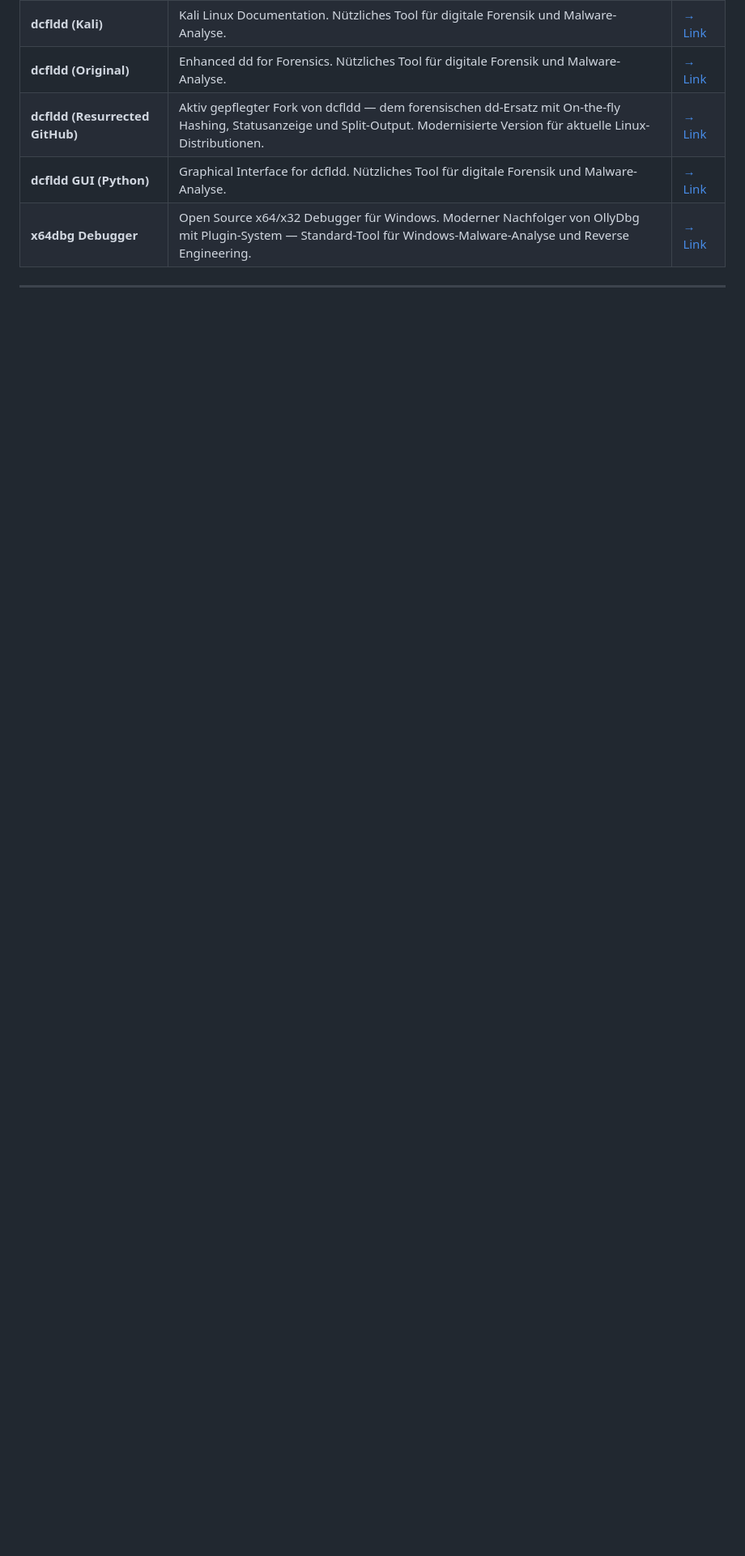
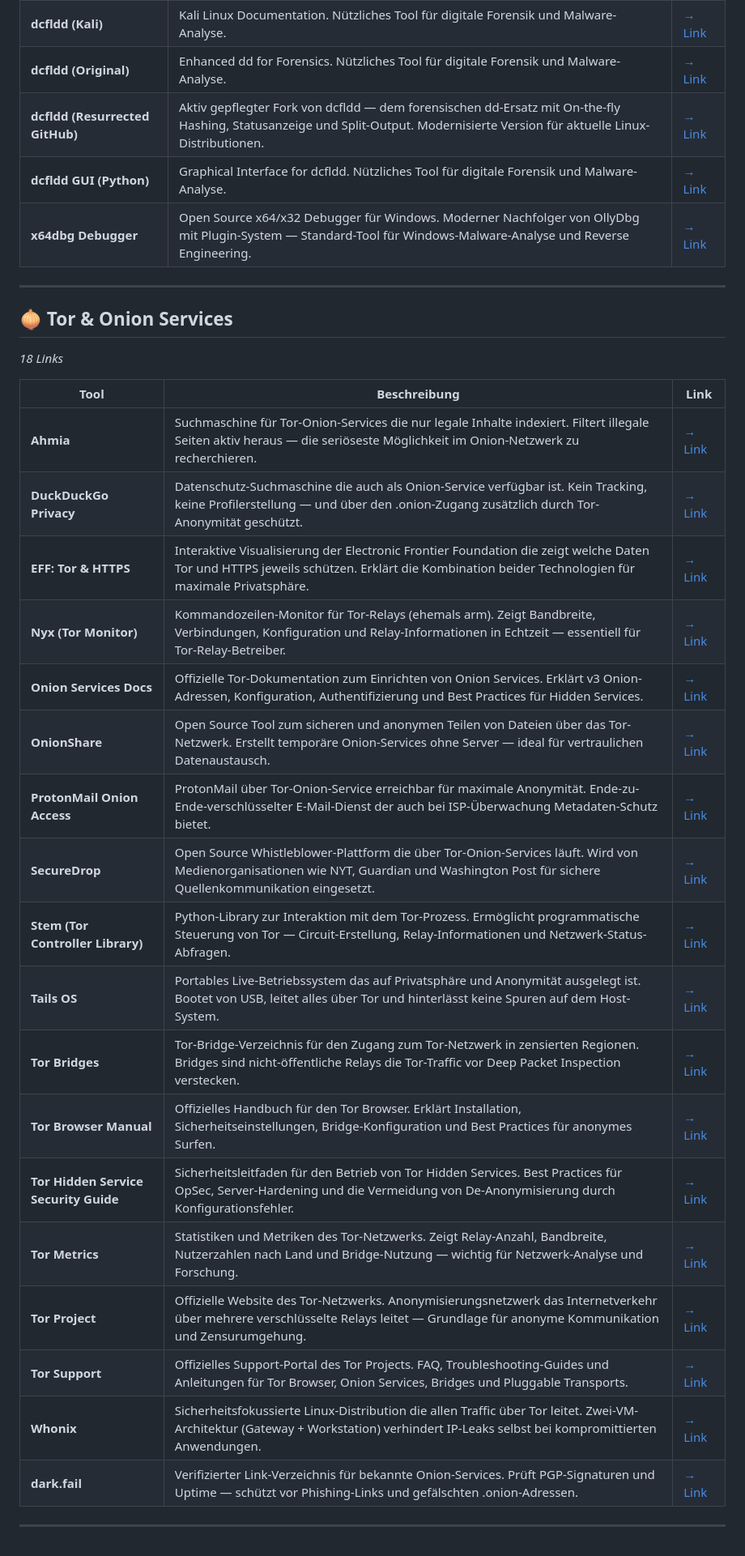
Before and after one commit to beerjunky/cs12bookmarks, a Markdown page: CS12-Security-Bookmarks.md, the part around one of its changes. Shown at 81% size. Drawn GitHub-style; blank space fills up the shorter version.

Commit message:
Update CS12 Security Bookmarks with new links and tools
Updated the number of links and categories in the bookmarks. Added new tools and resources for Penetration Testing and Tor services.

```diff
--- a/CS12-Security-Bookmarks.md
+++ b/CS12-Security-Bookmarks.md
@@ -693,3 +697,30 @@
 | **x64dbg Debugger** | Open Source x64/x32 Debugger für Windows. Moderner Nachfolger von OllyDbg mit Plugin-System — Standard-Tool für Windows-Malware-Analyse und Reverse Engineering. | [→ Link](https://x64dbg.com/) |
 
 ---
+
+## 🧅 Tor & Onion Services
+
+*18 Links*
+
+| Tool | Beschreibung | Link |
+|------|-------------|------|
+| **Ahmia** | Suchmaschine für Tor-Onion-Services die nur legale Inhalte indexiert. Filtert illegale Seiten aktiv heraus — die seriöseste Möglichkeit im Onion-Netzwerk zu recherchieren. | [→ Link](https://ahmia.fi/) |
+| **DuckDuckGo Privacy** | Datenschutz-Suchmaschine die auch als Onion-Service verfügbar ist. Kein Tracking, keine Profilerstellung — und über den .onion-Zugang zusätzlich durch Tor-Anonymität geschützt. | [→ Link](https://duckduckgo.com/privacy) |
+| **EFF: Tor & HTTPS** | Interaktive Visualisierung der Electronic Frontier Foundation die zeigt welche Daten Tor und HTTPS jeweils schützen. Erklärt die Kombination beider Technologien für maximale Privatsphäre. | [→ Link](https://www.eff.org/pages/tor-and-https) |
+| **Nyx (Tor Monitor)** | Kommandozeilen-Monitor für Tor-Relays (ehemals arm). Zeigt Bandbreite, Verbindungen, Konfiguration und Relay-Informationen in Echtzeit — essentiell für Tor-Relay-Betreiber. | [→ Link](https://nyx.torproject.org/) |
+| **Onion Services Docs** | Offizielle Tor-Dokumentation zum Einrichten von Onion Services. Erklärt v3 Onion-Adressen, Konfiguration, Authentifizierung und Best Practices für Hidden Services. | [→ Link](https://community.torproject.org/onion-services/) |
+| **OnionShare** | Open Source Tool zum sicheren und anonymen Teilen von Dateien über das Tor-Netzwerk. Erstellt temporäre Onion-Services ohne Server — ideal für vertraulichen Datenaustausch. | [→ Link](https://onionshare.org/) |
+| **ProtonMail Onion Access** | ProtonMail über Tor-Onion-Service erreichbar für maximale Anonymität. Ende-zu-Ende-verschlüsselter E-Mail-Dienst der auch bei ISP-Überwachung Metadaten-Schutz bietet. | [→ Link](https://protonmail.com/tor) |
+| **SecureDrop** | Open Source Whistleblower-Plattform die über Tor-Onion-Services läuft. Wird von Medienorganisationen wie NYT, Guardian und Washington Post für sichere Quellenkommunikation eingesetzt. | [→ Link](https://securedrop.org/) |
+| **Stem (Tor Controller Library)** | Python-Library zur Interaktion mit dem Tor-Prozess. Ermöglicht programmatische Steuerung von Tor — Circuit-Erstellung, Relay-Informationen und Netzwerk-Status-Abfragen. | [→ Link](https://stem.torproject.org/) |
+| **Tails OS** | Portables Live-Betriebssystem das auf Privatsphäre und Anonymität ausgelegt ist. Bootet von USB, leitet alles über Tor und hinterlässt keine Spuren auf dem Host-System. | [→ Link](https://tails.net/) |
+| **Tor Bridges** | Tor-Bridge-Verzeichnis für den Zugang zum Tor-Netzwerk in zensierten Regionen. Bridges sind nicht-öffentliche Relays die Tor-Traffic vor Deep Packet Inspection verstecken. | [→ Link](https://bridges.torproject.org/) |
+| **Tor Browser Manual** | Offizielles Handbuch für den Tor Browser. Erklärt Installation, Sicherheitseinstellungen, Bridge-Konfiguration und Best Practices für anonymes Surfen. | [→ Link](https://tb-manual.torproject.org/) |
+| **Tor Hidden Service Security Guide** | Sicherheitsleitfaden für den Betrieb von Tor Hidden Services. Best Practices für OpSec, Server-Hardening und die Vermeidung von De-Anonymisierung durch Konfigurationsfehler. | [→ Link](https://github.com/nicehash/NiceHashQuickMiner/wiki/Security) |
+| **Tor Metrics** | Statistiken und Metriken des Tor-Netzwerks. Zeigt Relay-Anzahl, Bandbreite, Nutzerzahlen nach Land und Bridge-Nutzung — wichtig für Netzwerk-Analyse und Forschung. | [→ Link](https://metrics.torproject.org/) |
+| **Tor Project** | Offizielle Website des Tor-Netzwerks. Anonymisierungsnetzwerk das Internetverkehr über mehrere verschlüsselte Relays leitet — Grundlage für anonyme Kommunikation und Zensurumgehung. | [→ Link](https://www.torproject.org/) |
+| **Tor Support** | Offizielles Support-Portal des Tor Projects. FAQ, Troubleshooting-Guides und Anleitungen für Tor Browser, Onion Services, Bridges und Pluggable Transports. | [→ Link](https://support.torproject.org/) |
+| **Whonix** | Sicherheitsfokussierte Linux-Distribution die allen Traffic über Tor leitet. Zwei-VM-Architektur (Gateway + Workstation) verhindert IP-Leaks selbst bei kompromittierten Anwendungen. | [→ Link](https://www.whonix.org/) |
+| **dark.fail** | Verifizierter Link-Verzeichnis für bekannte Onion-Services. Prüft PGP-Signaturen und Uptime — schützt vor Phishing-Links und gefälschten .onion-Adressen. | [→ Link](https://dark.fail/) |
+
+---
```
Also changed, not shown: other parts of CS12-Security-Bookmarks.md (+7 -3 lines).
